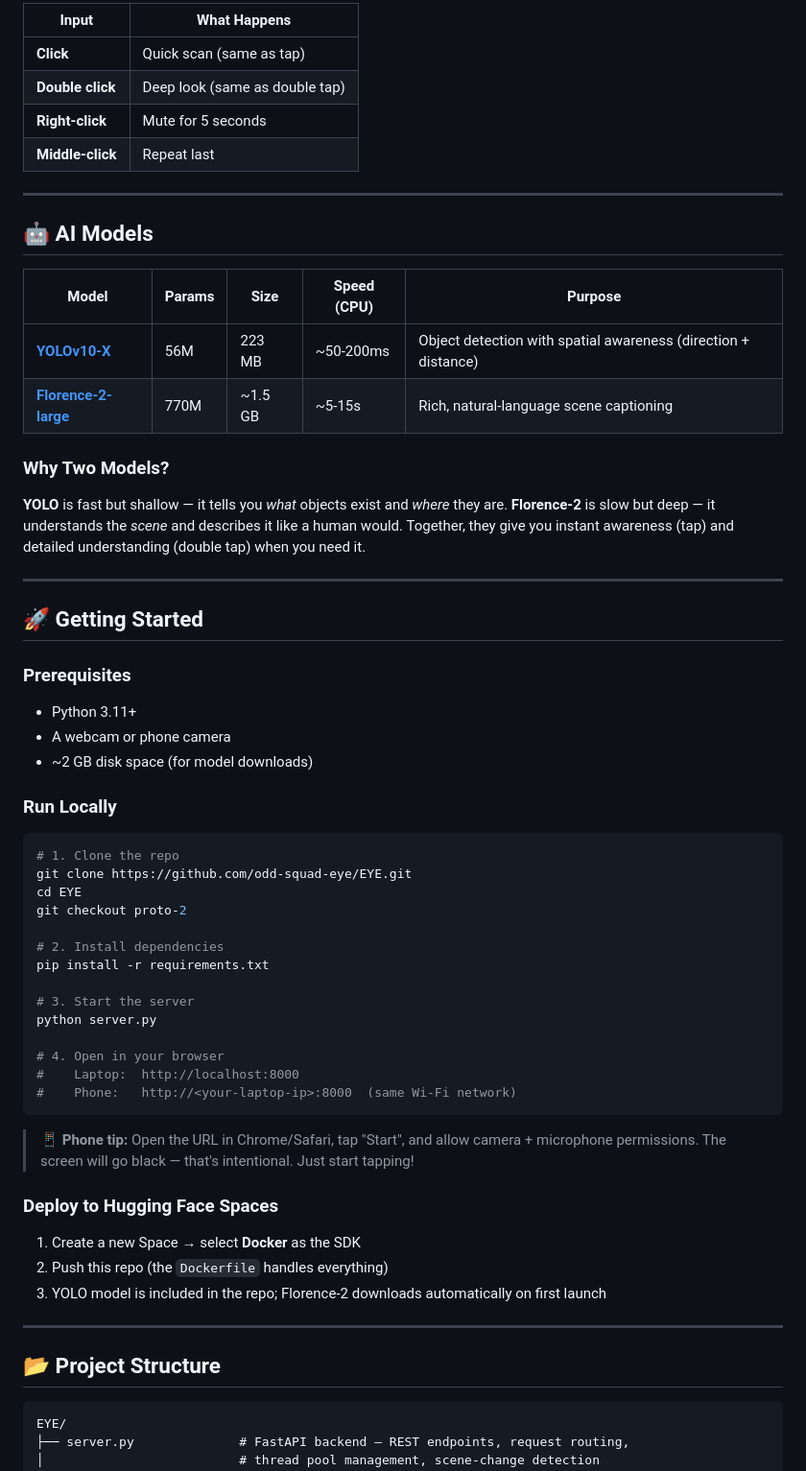
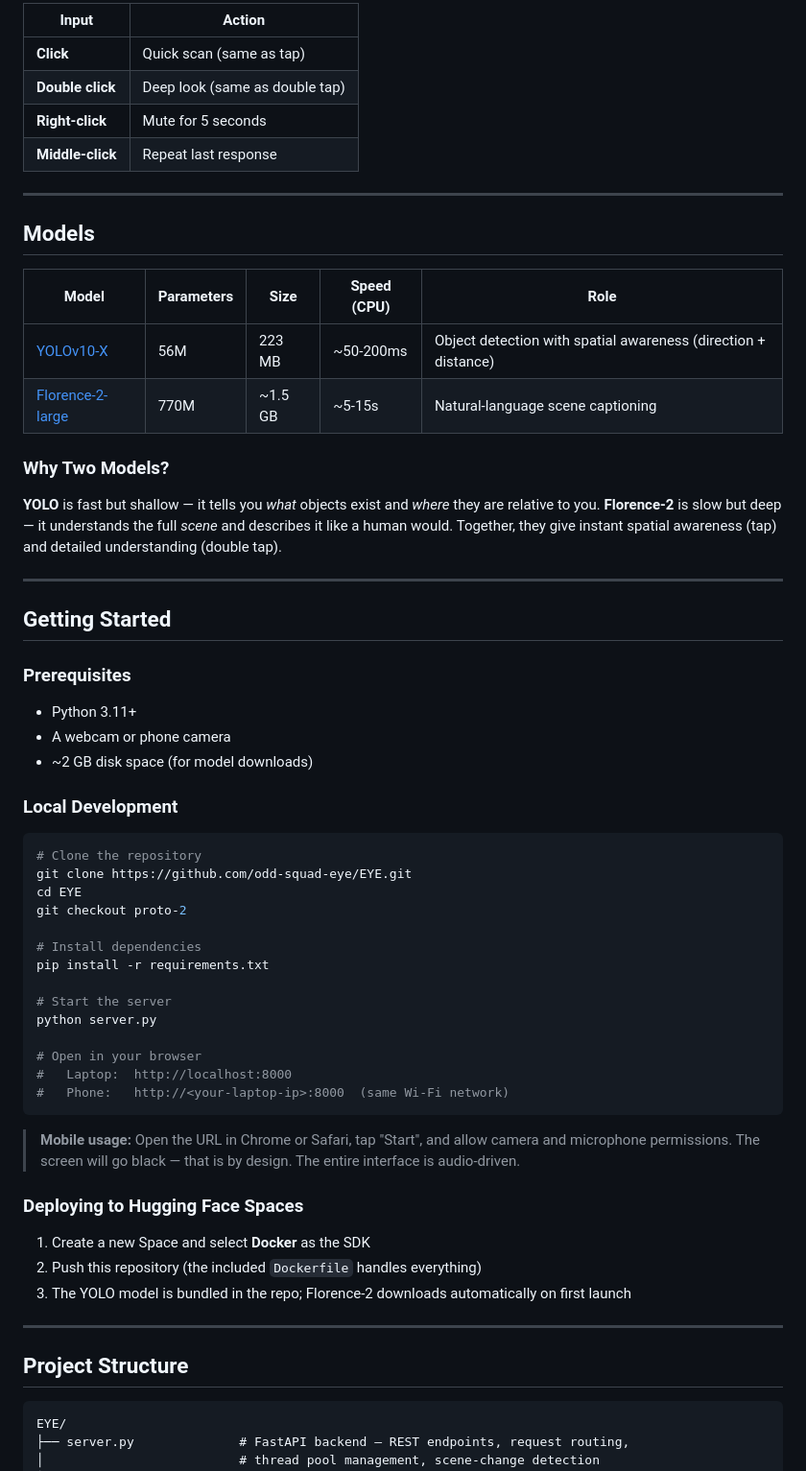
Before and after one commit to odd-squad-eye/EYE, a Markdown page: README.md, the part around one of its changes. Shown at 96% size. GitHub-like rendering.

````diff
--- a/README.md
+++ b/README.md
@@ -87,27 +87,27 @@ EYE is a **gesture-controlled AI assistant** that uses your phone's camera to de
 
-| Input | What Happens |
-|-------|-------------|
+| Input | Action |
+|-------|--------|
 | **Click** | Quick scan (same as tap) |
 | **Double click** | Deep look (same as double tap) |
 | **Right-click** | Mute for 5 seconds |
-| **Middle-click** | Repeat last |
+| **Middle-click** | Repeat last response |
 
 ---
 
-## 🤖 AI Models
+## Models
 
-| Model | Params | Size | Speed (CPU) | Purpose |
-|-------|--------|------|-------------|---------|
-| [**YOLOv10-X**](https://github.com/THU-MIG/yolov10) | 56M | 223 MB | ~50-200ms | Object detection with spatial awareness (direction + distance) |
-| [**Florence-2-large**](https://huggingface.co/microsoft/Florence-2-large) | 770M | ~1.5 GB | ~5-15s | Rich, natural-language scene captioning |
+| Model | Parameters | Size | Speed (CPU) | Role |
+|-------|-----------|------|-------------|------|
+| [YOLOv10-X](https://github.com/THU-MIG/yolov10) | 56M | 223 MB | ~50-200ms | Object detection with spatial awareness (direction + distance) |
+| [Florence-2-large](https://huggingface.co/microsoft/Florence-2-large) | 770M | ~1.5 GB | ~5-15s | Natural-language scene captioning |
 
 ### Why Two Models?
 
-**YOLO** is fast but shallow — it tells you *what* objects exist and *where* they are. **Florence-2** is slow but deep — it understands the *scene* and describes it like a human would. Together, they give you instant awareness (tap) and detailed understanding (double tap) when you need it.
+**YOLO** is fast but shallow — it tells you *what* objects exist and *where* they are relative to you. **Florence-2** is slow but deep — it understands the full *scene* and describes it like a human would. Together, they give instant spatial awareness (tap) and detailed understanding (double tap).
 
 ---
 
-## 🚀 Getting Started
+## Getting Started
 
 ### Prerequisites
 
@@ -115,36 +115,36 @@ EYE is a **gesture-controlled AI assistant** that uses your phone's camera to de
 - A webcam or phone camera
 - ~2 GB disk space (for model downloads)
 
-### Run Locally
+### Local Development
 
 ```bash
-# 1. Clone the repo
+# Clone the repository
 git clone https://github.com/odd-squad-eye/EYE.git
 cd EYE
 git checkout proto-2
 
-# 2. Install dependencies
+# Install dependencies
 pip install -r requirements.txt
 
-# 3. Start the server
+# Start the server
 python server.py
 
-# 4. Open in your browser
-#    Laptop:  http://localhost:8000
-#    Phone:   http://<your-laptop-ip>:8000  (same Wi-Fi network)
+# Open in your browser
+#   Laptop:  http://localhost:8000
+#   Phone:   http://<your-laptop-ip>:8000  (same Wi-Fi network)
 ```
 
-> **📱 Phone tip:** Open the URL in Chrome/Safari, tap "Start", and allow camera + microphone permissions. The screen will go black — that's intentional. Just start tapping!
+> **Mobile usage:** Open the URL in Chrome or Safari, tap "Start", and allow camera and microphone permissions. The screen will go black — that is by design. The entire interface is audio-driven.
 
-### Deploy to Hugging Face Spaces
+### Deploying to Hugging Face Spaces
 
-1. Create a new Space → select **Docker** as the SDK
-2. Push this repo (the `Dockerfile` handles everything)
-3. YOLO model is included in the repo; Florence-2 downloads automatically on first launch
+1. Create a new Space and select **Docker** as the SDK
+2. Push this repository (the included `Dockerfile` handles everything)
+3. The YOLO model is bundled in the repo; Florence-2 downloads automatically on first launch
 
 ---
 
-## 📂 Project Structure
+## Project Structure
 
 ```
 EYE/
````
Also changed, not shown: other parts of README.md (+57 -59 lines).
